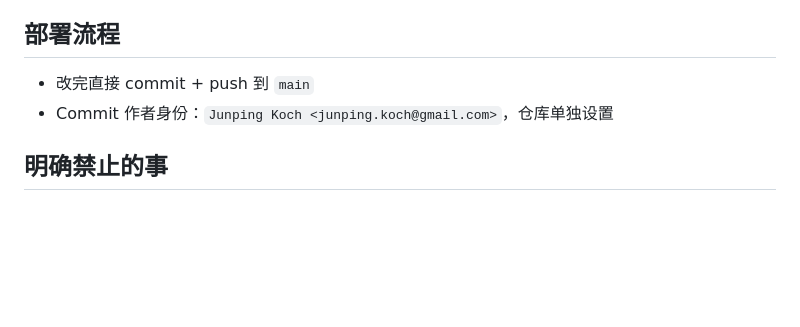
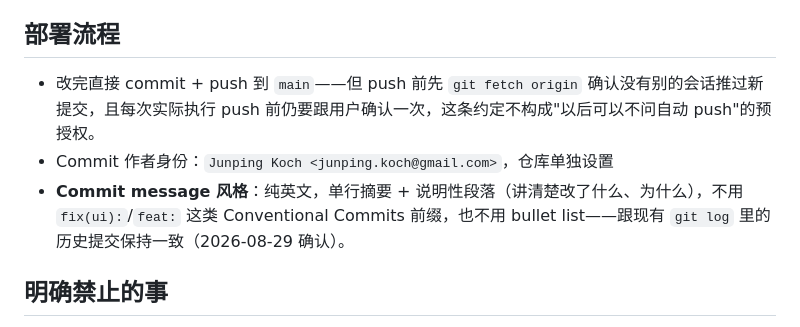
Before and after one commit to junpingkoch-web/zodiac-stars, a Markdown page: CLAUDE.md, the part around the change. Drawn GitHub-style; blank space fills up the shorter version.

Commit message:
Document project git commit style in CLAUDE.md

```diff
--- a/CLAUDE.md
+++ b/CLAUDE.md
@@ -18,8 +18,9 @@
 - 本地预览：共享配置在 `C:\Users\junpi\.claude\.claude\launch.json`（先确认这个仓库是否已经在里面注册了端口，没有的话要新增一条）
 
 ## 部署流程
-- 改完直接 commit + push 到 `main`
+- 改完直接 commit + push 到 `main`——但 push 前先 `git fetch origin` 确认没有别的会话推过新提交，且每次实际执行 push 前仍要跟用户确认一次，这条约定不构成"以后可以不问自动 push"的预授权。
 - Commit 作者身份：`Junping Koch <junping.koch@gmail.com>`，仓库单独设置
+- **Commit message 风格**：纯英文，单行摘要 + 说明性段落（讲清楚改了什么、为什么），不用 `fix(ui):`/`feat:` 这类 Conventional Commits 前缀，也不用 bullet list——跟现有 `git log` 里的历史提交保持一致（2026-08-29 确认）。
 
 ## 明确禁止的事
 - 不要把单文件拆成 `index.html`/`style.css`/`script.js` 三件套，除非被明确要求——这是这个工具家族里单文件类工具的既定选择
```
